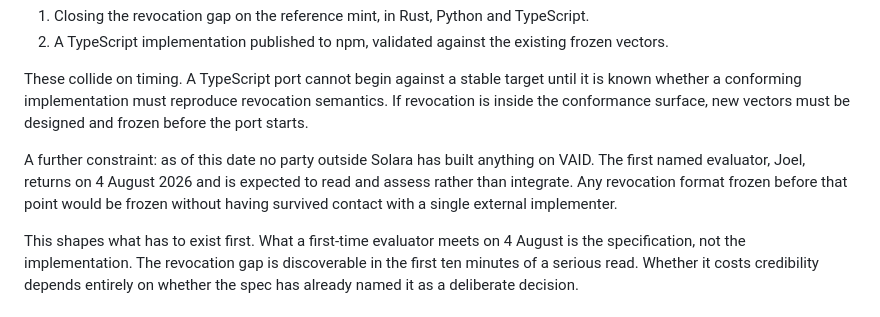
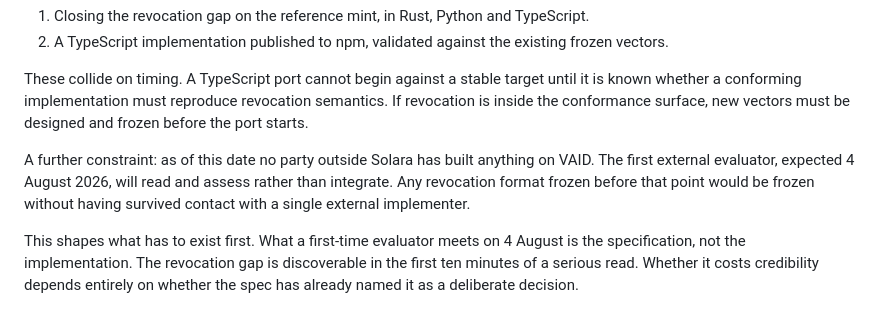
Before and after one commit to solara-associates/vaid, a Markdown page: docs/adr/0001-revocation-outside-conformance-surface.md, the part around the change. Rendered like a GitHub page.

Commit message:
docs(adr-0001): refer to the first external evaluator by role, not by name
ADR-0001's timing argument names an individual external evaluator. The
argument is about *when* a first-time reader meets the spec, not about
who that reader is — the role carries the whole constraint and the name
carries none of it.

This repository is public, so the name is the one item of its kind in
the estate that is already published. Fixed forward as a normal commit:
public history is not being rewritten. A force-push would be hostile to
anyone who has cloned, and the gain would be nil since the name is
already out. This closes forward exposure only.

Co-Authored-By: Claude Opus 5 (1M context) <noreply@anthropic.com>
Claude-Session: https://claude.ai/code/session_011A9bRs5WPXWJcFRzTLyEGG

```diff
--- a/docs/adr/0001-revocation-outside-conformance-surface.md
+++ b/docs/adr/0001-revocation-outside-conformance-surface.md
@@ -22,7 +22,7 @@ Two pieces of work are now committed:
 
 These collide on timing. A TypeScript port cannot begin against a stable target until it is known whether a conforming implementation must reproduce revocation semantics. If revocation is inside the conformance surface, new vectors must be designed and frozen before the port starts.
 
-A further constraint: as of this date no party outside Solara has built anything on VAID. The first named evaluator, Joel, returns on 4 August 2026 and is expected to read and assess rather than integrate. Any revocation format frozen before that point would be frozen without having survived contact with a single external implementer.
+A further constraint: as of this date no party outside Solara has built anything on VAID. The first external evaluator, expected 4 August 2026, will read and assess rather than integrate. Any revocation format frozen before that point would be frozen without having survived contact with a single external implementer.
 
 This shapes what has to exist first. What a first-time evaluator meets on 4 August is the specification, not the implementation. The revocation gap is discoverable in the first ten minutes of a serious read. Whether it costs credibility depends entirely on whether the spec has already named it as a deliberate decision.
 
```
